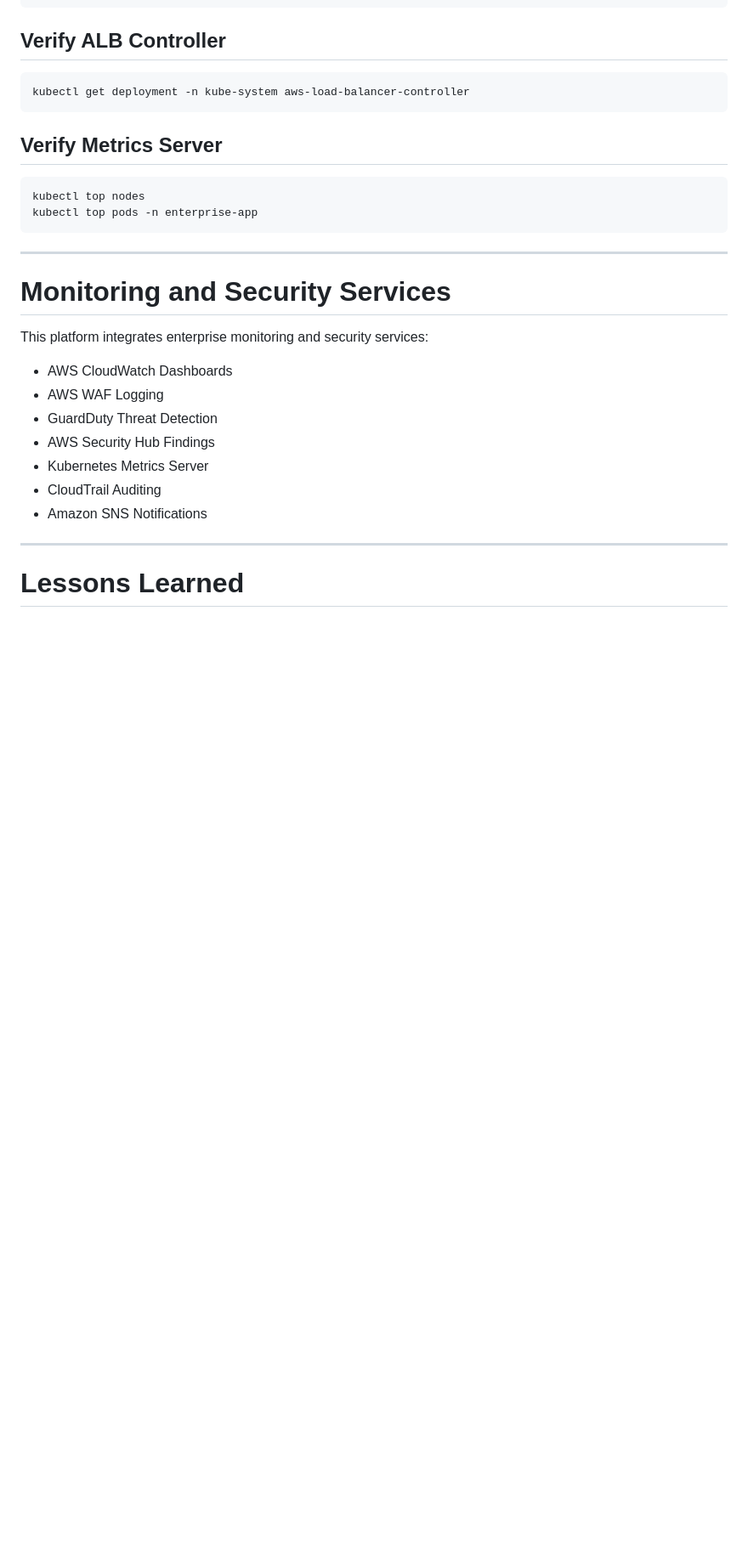
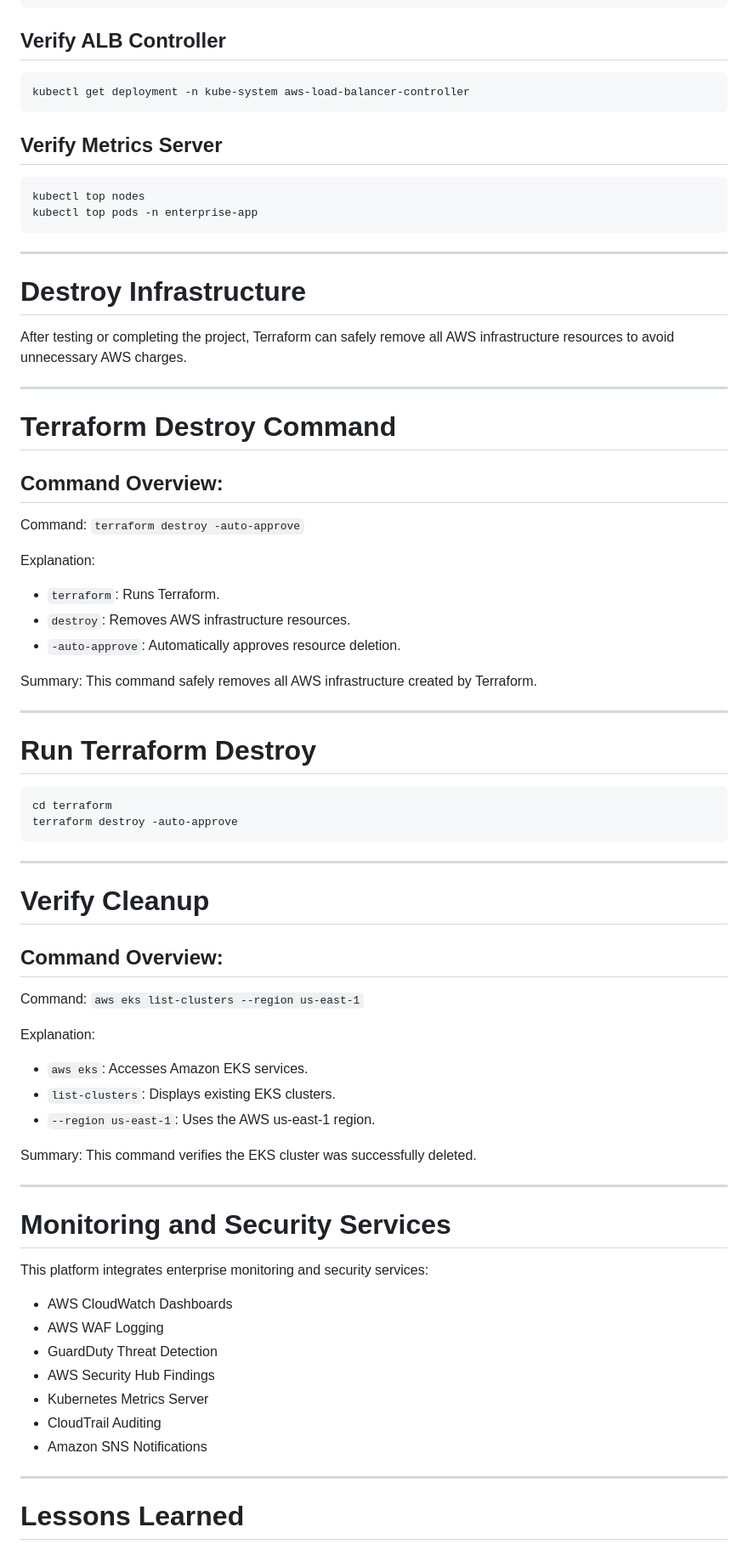
Before and after one commit to jbanday808/enterprise-eks-security-platform, a Markdown page: README.md, the part around one of its changes. Shown at 85% size. Drawn GitHub-style; blank space fills up the shorter version.

````diff
--- a/README.md
+++ b/README.md
@@ -478,6 +309,53 @@ kubectl top pods -n enterprise-app
 
 ---
 
+# Destroy Infrastructure
+
+After testing or completing the project, Terraform can safely remove all AWS infrastructure resources to avoid unnecessary AWS charges.
+
+---
+
+# Terraform Destroy Command
+
+## Command Overview:
+
+Command: `terraform destroy -auto-approve`
+
+Explanation:
+
+- `terraform`: Runs Terraform.
+- `destroy`: Removes AWS infrastructure resources.
+- `-auto-approve`: Automatically approves resource deletion.
+
+Summary: This command safely removes all AWS infrastructure created by Terraform.
+
+---
+
+# Run Terraform Destroy
+
+```bash
+cd terraform
+terraform destroy -auto-approve
+```
+
+---
+
+# Verify Cleanup
+
+## Command Overview:
+
+Command: `aws eks list-clusters --region us-east-1`
+
+Explanation:
+
+- `aws eks`: Accesses Amazon EKS services.
+- `list-clusters`: Displays existing EKS clusters.
+- `--region us-east-1`: Uses the AWS us-east-1 region.
+
+Summary: This command verifies the EKS cluster was successfully deleted.
+
+---
+
 # Monitoring and Security Services
 
 This platform integrates enterprise monitoring and security services:
````
Also changed, not shown: other parts of README.md (+2 -169 lines).
